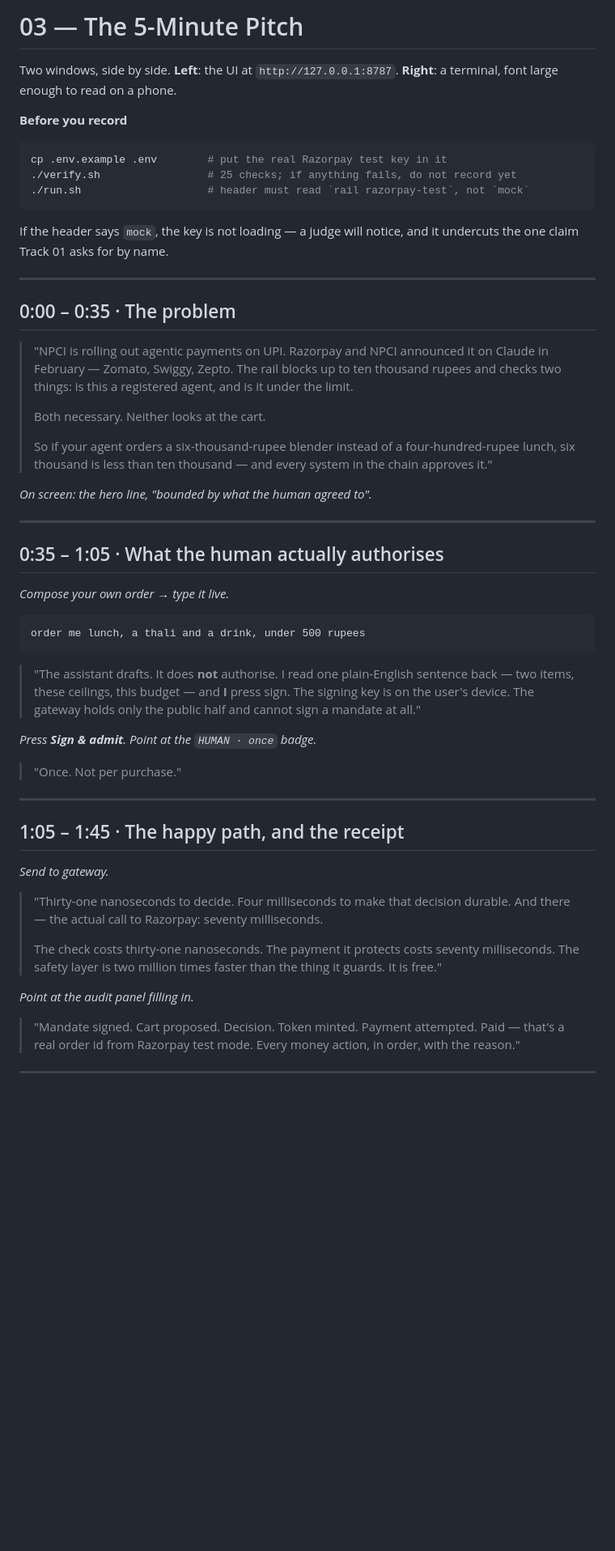
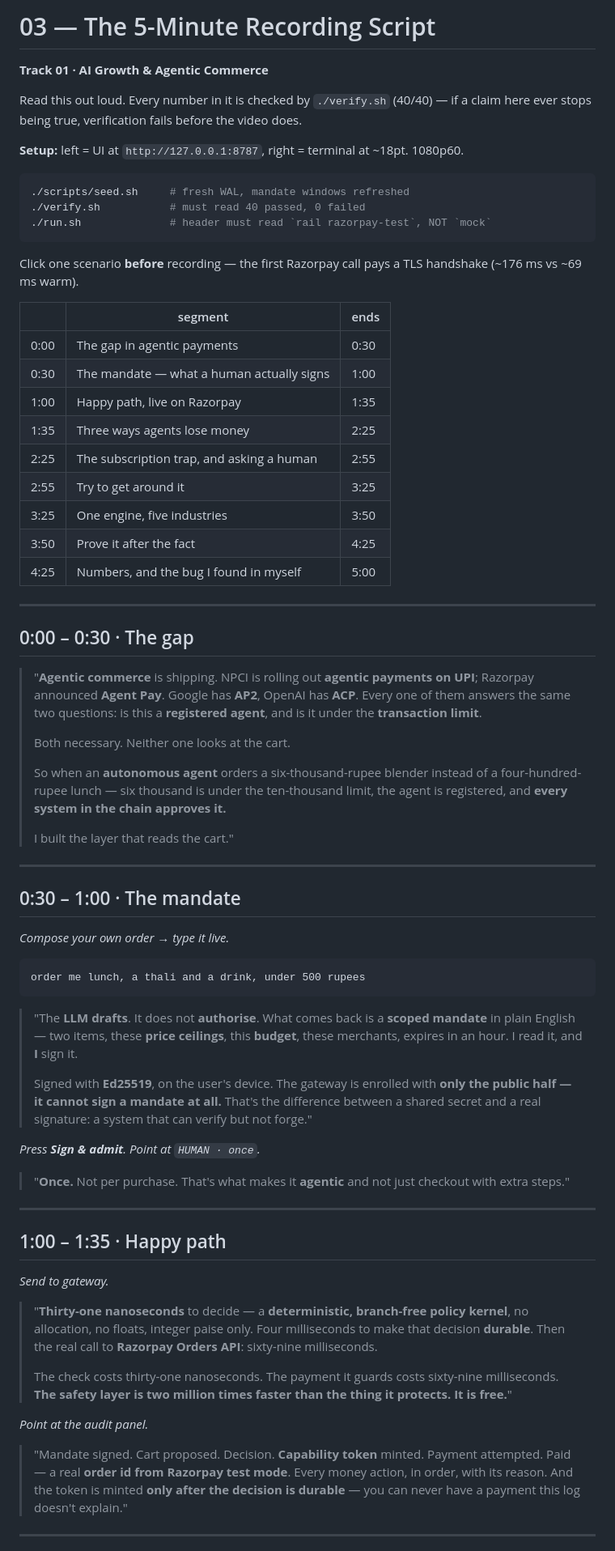
Before and after one commit to anvidev01/razorpay, a Markdown page: docs/03-DEMO-SCRIPT.md, the part around one of its changes. Shown at 81% size. Rendered like a GitHub page; blank space fills up the shorter version.

````diff
--- a/docs/03-DEMO-SCRIPT.md
+++ b/docs/03-DEMO-SCRIPT.md
@@ -1,39 +1,53 @@
-# 03 — The 5-Minute Pitch
+# 03 — The 5-Minute Recording Script
 
-Two windows, side by side. **Left**: the UI at `http://127.0.0.1:8787`.
-**Right**: a terminal, font large enough to read on a phone.
+**Track 01 · AI Growth & Agentic Commerce**
 
-**Before you record**
+Read this out loud. Every number in it is checked by `./verify.sh` (40/40) — if a
+claim here ever stops being true, verification fails before the video does.
+
+**Setup:** left = UI at `http://127.0.0.1:8787`, right = terminal at ~18pt. 1080p60.
 
 ```bash
-cp .env.example .env        # put the real Razorpay test key in it
-./verify.sh                 # 25 checks; if anything fails, do not record yet
-./run.sh                    # header must read `rail razorpay-test`, not `mock`
+./scripts/seed.sh     # fresh WAL, mandate windows refreshed
+./verify.sh           # must read 40 passed, 0 failed
+./run.sh              # header must read `rail razorpay-test`, NOT `mock`
 ```
 
-If the header says `mock`, the key is not loading — a judge will notice, and it
-undercuts the one claim Track 01 asks for by name.
+Click one scenario **before** recording — the first Razorpay call pays a TLS
+handshake (~176 ms vs ~69 ms warm).
+
+| | segment | ends |
+|---|---|---|
+| 0:00 | The gap in agentic payments | 0:30 |
+| 0:30 | The mandate — what a human actually signs | 1:00 |
+| 1:00 | Happy path, live on Razorpay | 1:35 |
+| 1:35 | Three ways agents lose money | 2:25 |
+| 2:25 | The subscription trap, and asking a human | 2:55 |
+| 2:55 | Try to get around it | 3:25 |
+| 3:25 | One engine, five industries | 3:50 |
+| 3:50 | Prove it after the fact | 4:25 |
+| 4:25 | Numbers, and the bug I found in myself | 5:00 |
 
 ---
 
-## 0:00 – 0:35 · The problem
+## 0:00 – 0:30 · The gap
 
-> "NPCI is rolling out agentic payments on UPI. Razorpay and NPCI announced it on
-> Claude in February — Zomato, Swiggy, Zepto. The rail blocks up to ten thousand
-> rupees and checks two things: is this a registered agent, and is it under the
-> limit.
+> "**Agentic commerce** is shipping. NPCI is rolling out **agentic payments on UPI**;
+> Razorpay announced **Agent Pay**. Google has **AP2**, OpenAI has **ACP**. Every one of
+> them answers the same two questions: is this a **registered agent**, and is it under
+> the **transaction limit**.
 >
-> Both necessary. Neither looks at the cart.
+> Both necessary. Neither one looks at the cart.
 >
-> So if your agent orders a six-thousand-rupee blender instead of a four-hundred-rupee
-> lunch, six thousand is less than ten thousand — and every system in the chain
-> approves it."
-
-*On screen: the hero line, "bounded by what the human agreed to".*
+> So when an **autonomous agent** orders a six-thousand-rupee blender instead of a
+> four-hundred-rupee lunch — six thousand is under the ten-thousand limit, the agent is
+> registered, and **every system in the chain approves it.**
+>
+> I built the layer that reads the cart."
 
 ---
 
-## 0:35 – 1:05 · What the human actually authorises
+## 0:30 – 1:00 · The mandate
 
 *Compose your own order → type it live.*
 
@@ -41,33 +55,39 @@ undercuts the one claim Track 01 asks for by name.
 order me lunch, a thali and a drink, under 500 rupees
 ```
 
-> "The assistant drafts. It does **not** authorise. I read one plain-English sentence
-> back — two items, these ceilings, this budget — and **I** press sign. The signing key
-> is on the user's device. The gateway holds only the public half and cannot sign a
-> mandate at all."
+> "The **LLM drafts**. It does not **authorise**. What comes back is a **scoped
+> mandate** in plain English — two items, these **price ceilings**, this **budget**,
+> these merchants, expires in an hour. I read it, and **I** sign it.
+>
+> Signed with **Ed25519**, on the user's device. The gateway is enrolled with **only the
+> public half — it cannot sign a mandate at all.** That's the difference between a
+> shared secret and a real signature: a system that can verify but not forge."
 
-*Press **Sign & admit**. Point at the `HUMAN · once` badge.*
+*Press **Sign & admit**. Point at `HUMAN · once`.*
 
-> "Once. Not per purchase."
+> "**Once.** Not per purchase. That's what makes it **agentic** and not just checkout
+> with extra steps."
 
 ---
 
-## 1:05 – 1:45 · The happy path, and the receipt
+## 1:00 – 1:35 · Happy path
 
 *Send to gateway.*
 
-> "Thirty-one nanoseconds to decide. Four milliseconds to make that decision durable.
-> And there — the actual call to Razorpay: seventy milliseconds.
+> "**Thirty-one nanoseconds** to decide — a **deterministic, branch-free policy kernel**,
+> no allocation, no floats, integer paise only. Four milliseconds to make that decision
+> **durable**. Then the real call to **Razorpay Orders API**: sixty-nine milliseconds.
 >
-> The check costs thirty-one nanoseconds. The payment it protects costs seventy
-> milliseconds. The safety layer is two million times faster than the thing it guards.
-> It is free."
+> The check costs thirty-one nanoseconds. The payment it guards costs sixty-nine
+> milliseconds. **The safety layer is two million times faster than the thing it
+> protects. It is free.**"
 
-*Point at the audit panel filling in.*
+*Point at the audit panel.*
 
-> "Mandate signed. Cart proposed. Decision. Token minted. Payment attempted. Paid —
-> that's a real order id from Razorpay test mode. Every money action, in order, with
-> the reason."
+> "Mandate signed. Cart proposed. Decision. **Capability token** minted. Payment
+> attempted. Paid — a real **order id from Razorpay test mode**. Every money action, in
+> order, with its reason. And the token is minted **only after the decision is durable**
+> — you can never have a payment this log doesn't explain."
 
 ---
 
````
Also changed, not shown: other parts of docs/03-DEMO-SCRIPT.md (+104 -69 lines).
